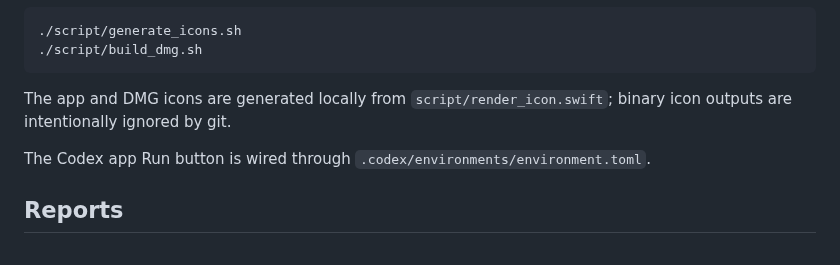
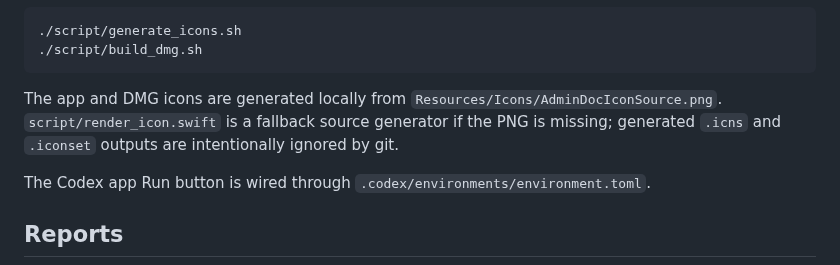
Before and after one commit to Dezoff-max/AdminDoctor, a Markdown page: README.md, the part around the change. Drawn GitHub-style.

````diff
--- a/README.md
+++ b/README.md
@@ -122,7 +122,7 @@ Regenerate icons and build a local DMG:
 ./script/build_dmg.sh
 ```
 
-The app and DMG icons are generated locally from `script/render_icon.swift`; binary icon outputs are intentionally ignored by git.
+The app and DMG icons are generated locally from `Resources/Icons/AdminDocIconSource.png`. `script/render_icon.swift` is a fallback source generator if the PNG is missing; generated `.icns` and `.iconset` outputs are intentionally ignored by git.
 
 The Codex app Run button is wired through `.codex/environments/environment.toml`.
 
````
Also changed, not shown: Resources/Icons/AdminDocIconSource.png (added), 7 other files.
